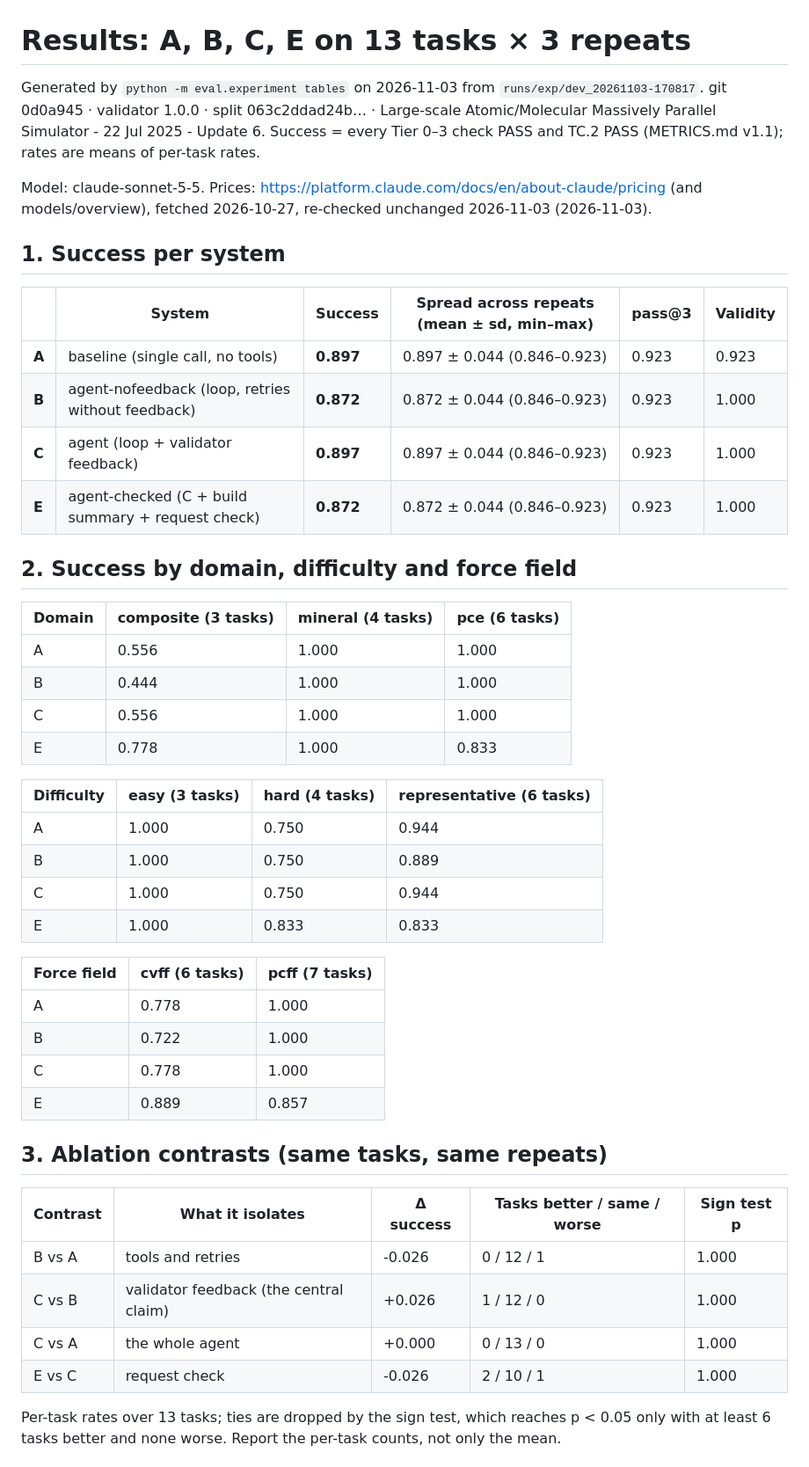
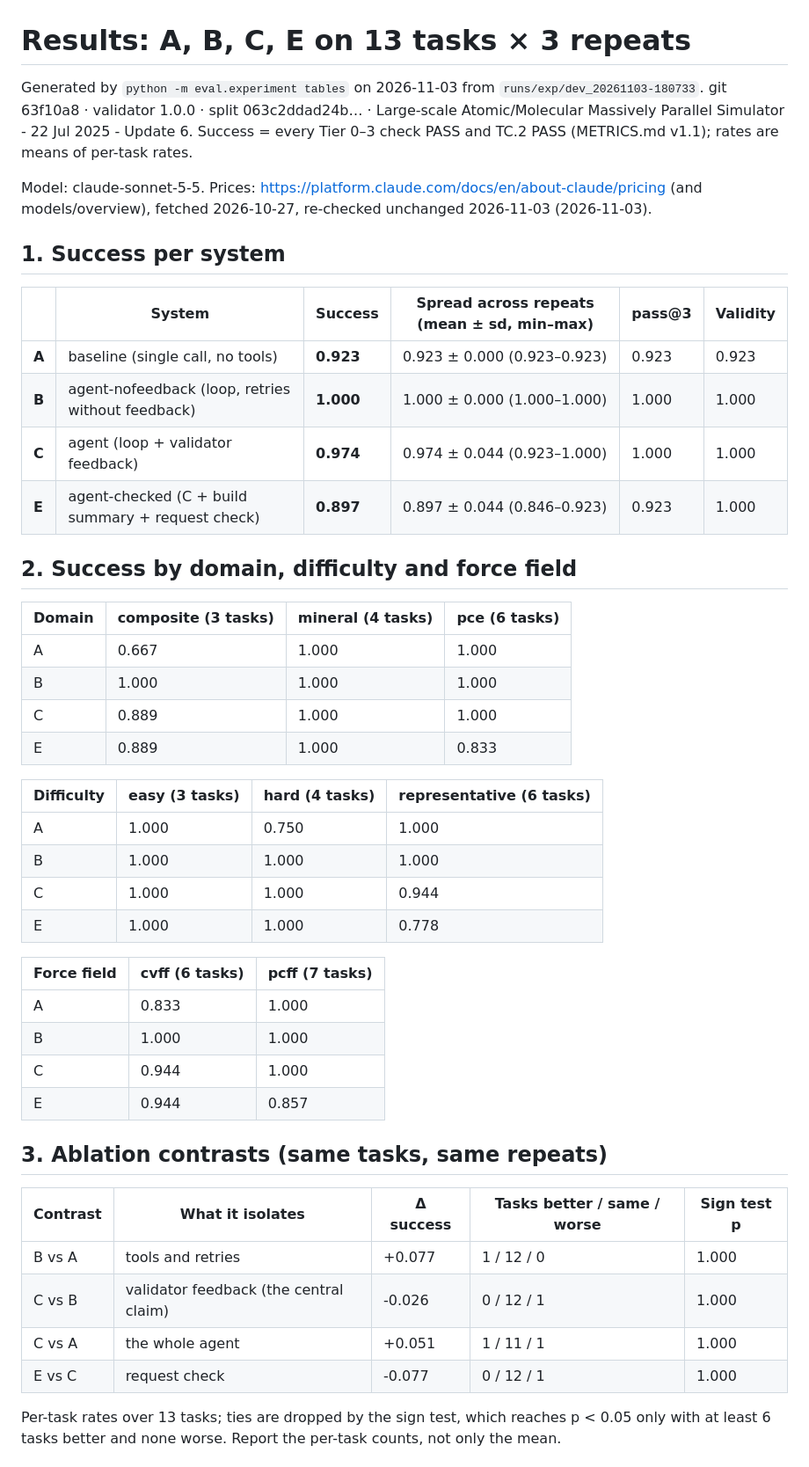
Before and after one commit to aneeshpreddy/lammps-agent, a Markdown page: docs/RESULTS_DEV.md, the part around one of its changes. Shown at 88% size. Rendered like a GitHub page.

Commit message:
Dev rerun after the seed hint: A 0.92, B 1.00, C 0.97, E 0.90 ($1.66)
c06 now 3/3 for B, C and E (was 0/3). Remaining: c04 (TC.2 chemistry mode
depends on the random sequence; owner decision) and E's misread of p04.

Co-Authored-By: Claude Opus 5.5 <noreply@anthropic.com>

```diff
--- a/docs/RESULTS_DEV.md
+++ b/docs/RESULTS_DEV.md
@@ -1,6 +1,6 @@
 # Results: A, B, C, E on 13 tasks × 3 repeats
 
-Generated by `python -m eval.experiment tables` on 2026-11-03 from `runs/exp/dev_20261103-170817`. git 0d0a945 · validator 1.0.0 · split 063c2ddad24b… · Large-scale Atomic/Molecular Massively Parallel Simulator - 22 Jul 2025 - Update 6. Success = every Tier 0–3 check PASS and TC.2 PASS (METRICS.md v1.1); rates are means of per-task rates.
+Generated by `python -m eval.experiment tables` on 2026-11-03 from `runs/exp/dev_20261103-180733`. git 63f10a8 · validator 1.0.0 · split 063c2ddad24b… · Large-scale Atomic/Molecular Massively Parallel Simulator - 22 Jul 2025 - Update 6. Success = every Tier 0–3 check PASS and TC.2 PASS (METRICS.md v1.1); rates are means of per-task rates.
 
 Model: claude-sonnet-5-5. Prices: https://platform.claude.com/docs/en/about-claude/pricing (and models/overview), fetched 2026-10-27, re-checked unchanged 2026-11-03 (2026-11-03).
 
@@ -8,42 +8,42 @@ Model: claude-sonnet-5-5. Prices: https://platform.claude.com/docs/en/about-clau
 
 | | System | Success | Spread across repeats (mean ± sd, min–max) | pass@3 | Validity |
 |---|---|---|---|---|---|
-| **A** | baseline (single call, no tools) | **0.897** | 0.897 ± 0.044 (0.846–0.923) | 0.923 | 0.923 |
-| **B** | agent-nofeedback (loop, retries without feedback) | **0.872** | 0.872 ± 0.044 (0.846–0.923) | 0.923 | 1.000 |
-| **C** | agent (loop + validator feedback) | **0.897** | 0.897 ± 0.044 (0.846–0.923) | 0.923 | 1.000 |
-| **E** | agent-checked (C + build summary + request check) | **0.872** | 0.872 ± 0.044 (0.846–0.923) | 0.923 | 1.000 |
+| **A** | baseline (single call, no tools) | **0.923** | 0.923 ± 0.000 (0.923–0.923) | 0.923 | 0.923 |
+| **B** | agent-nofeedback (loop, retries without feedback) | **1.000** | 1.000 ± 0.000 (1.000–1.000) | 1.000 | 1.000 |
+| **C** | agent (loop + validator feedback) | **0.974** | 0.974 ± 0.044 (0.923–1.000) | 1.000 | 1.000 |
+| **E** | agent-checked (C + build summary + request check) | **0.897** | 0.897 ± 0.044 (0.846–0.923) | 0.923 | 1.000 |
 
 ## 2. Success by domain, difficulty and force field
 
 | Domain | composite (3 tasks) | mineral (4 tasks) | pce (6 tasks) |
 |---|---|---|---|
-| A | 0.556 | 1.000 | 1.000 |
-| B | 0.444 | 1.000 | 1.000 |
-| C | 0.556 | 1.000 | 1.000 |
-| E | 0.778 | 1.000 | 0.833 |
+| A | 0.667 | 1.000 | 1.000 |
+| B | 1.000 | 1.000 | 1.000 |
+| C | 0.889 | 1.000 | 1.000 |
+| E | 0.889 | 1.000 | 0.833 |
 
 | Difficulty | easy (3 tasks) | hard (4 tasks) | representative (6 tasks) |
 |---|---|---|---|
-| A | 1.000 | 0.750 | 0.944 |
-| B | 1.000 | 0.750 | 0.889 |
-| C | 1.000 | 0.750 | 0.944 |
-| E | 1.000 | 0.833 | 0.833 |
+| A | 1.000 | 0.750 | 1.000 |
+| B | 1.000 | 1.000 | 1.000 |
+| C | 1.000 | 1.000 | 0.944 |
+| E | 1.000 | 1.000 | 0.778 |
 
 | Force field | cvff (6 tasks) | pcff (7 tasks) |
 |---|---|---|
-| A | 0.778 | 1.000 |
-| B | 0.722 | 1.000 |
-| C | 0.778 | 1.000 |
-| E | 0.889 | 0.857 |
+| A | 0.833 | 1.000 |
+| B | 1.000 | 1.000 |
+| C | 0.944 | 1.000 |
+| E | 0.944 | 0.857 |
 
 ## 3. Ablation contrasts (same tasks, same repeats)
 
 | Contrast | What it isolates | Δ success | Tasks better / same / worse | Sign test p |
 |---|---|---|---|---|
-| B vs A | tools and retries | -0.026 | 0 / 12 / 1 | 1.000 |
-| C vs B | validator feedback (the central claim) | +0.026 | 1 / 12 / 0 | 1.000 |
-| C vs A | the whole agent | +0.000 | 0 / 13 / 0 | 1.000 |
-| E vs C | request check | -0.026 | 2 / 10 / 1 | 1.000 |
+| B vs A | tools and retries | +0.077 | 1 / 12 / 0 | 1.000 |
+| C vs B | validator feedback (the central claim) | -0.026 | 0 / 12 / 1 | 1.000 |
+| C vs A | the whole agent | +0.051 | 1 / 11 / 1 | 1.000 |
+| E vs C | request check | -0.077 | 0 / 12 / 1 | 1.000 |
 
 Per-task rates over 13 tasks; ties are dropped by the sign test, which reaches p < 0.05 only with at least 6 tasks better and none worse. Report the per-task counts, not only the mean.
 
```
Also changed, not shown: other parts of docs/RESULTS_DEV.md (+12 -13 lines), docs/figures/results_dev_success_by_domain.png, docs/figures/results_dev_success_per_system.png.
